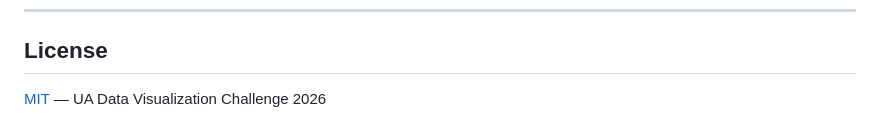
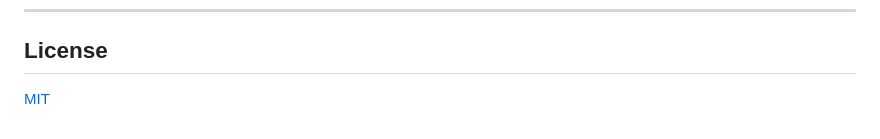
Before and after one commit to LeoD660/line-of-intent, a Markdown page: README.md, the part around the change. GitHub-like rendering.

```diff
--- a/README.md
+++ b/README.md
@@ -120,4 +120,4 @@ The CShapes Dataset. International Interactions, 36(1), 86–106.
 
 ## License
 
-[MIT](LICENSE) — UA Data Visualization Challenge 2026
+[MIT](LICENSE)
```
